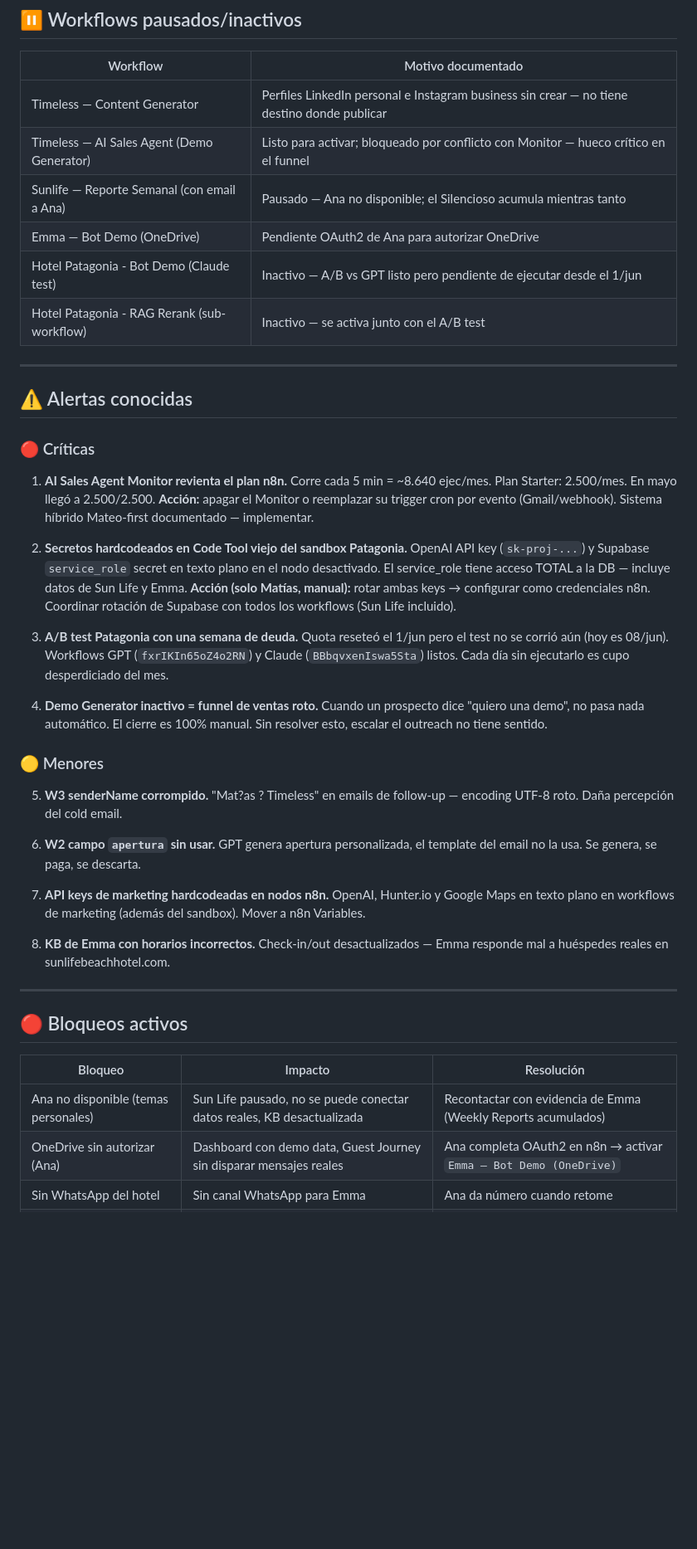
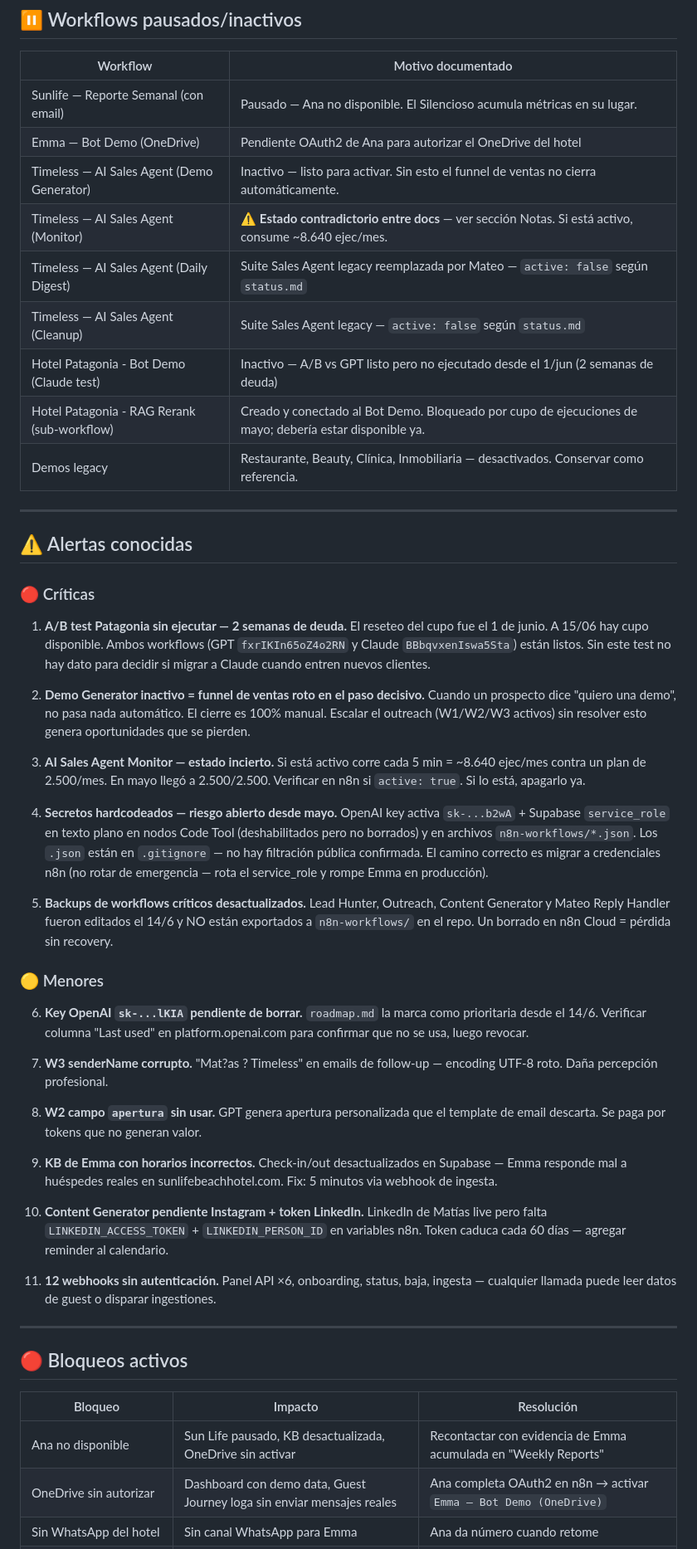
Before and after one commit to dutlimatias-boop/timeless-site, a Markdown page: docs/auditoria-semanal.md, the part around one of its changes. Shown at 83% size. GitHub-like rendering; blank space fills up the shorter version.

Commit message:
audit: reporte semanal 2026-06-15

```diff
--- a/docs/auditoria-semanal.md
+++ b/docs/auditoria-semanal.md
@@ -41,12 +40,15 @@
 
 | Workflow | Motivo documentado |
 |----------|--------------------|
-| Timeless — Content Generator | Perfiles LinkedIn personal e Instagram business sin crear — no tiene destino donde publicar |
-| Timeless — AI Sales Agent (Demo Generator) | Listo para activar; bloqueado por conflicto con Monitor — hueco crítico en el funnel |
-| Sunlife — Reporte Semanal (con email a Ana) | Pausado — Ana no disponible; el Silencioso acumula mientras tanto |
-| Emma — Bot Demo (OneDrive) | Pendiente OAuth2 de Ana para autorizar OneDrive |
-| Hotel Patagonia - Bot Demo (Claude test) | Inactivo — A/B vs GPT listo pero pendiente de ejecutar desde el 1/jun |
-| Hotel Patagonia - RAG Rerank (sub-workflow) | Inactivo — se activa junto con el A/B test |
+| Sunlife — Reporte Semanal (con email) | Pausado — Ana no disponible. El Silencioso acumula métricas en su lugar. |
+| Emma — Bot Demo (OneDrive) | Pendiente OAuth2 de Ana para autorizar el OneDrive del hotel |
+| Timeless — AI Sales Agent (Demo Generator) | Inactivo — listo para activar. Sin esto el funnel de ventas no cierra automáticamente. |
+| Timeless — AI Sales Agent (Monitor) | ⚠️ **Estado contradictorio entre docs** — ver sección Notas. Si está activo, consume ~8.640 ejec/mes. |
+| Timeless — AI Sales Agent (Daily Digest) | Suite Sales Agent legacy reemplazada por Mateo — `active: false` según `status.md` |
+| Timeless — AI Sales Agent (Cleanup) | Suite Sales Agent legacy — `active: false` según `status.md` |
+| Hotel Patagonia - Bot Demo (Claude test) | Inactivo — A/B vs GPT listo pero no ejecutado desde el 1/jun (2 semanas de deuda) |
+| Hotel Patagonia - RAG Rerank (sub-workflow) | Creado y conectado al Bot Demo. Bloqueado por cupo de ejecuciones de mayo; debería estar disponible ya. |
+| Demos legacy | Restaurante, Beauty, Clínica, Inmobiliaria — desactivados. Conservar como referencia. |
 
 ---
 
@@ -54,30 +56,34 @@
 
 ### 🔴 Críticas
 
-1. **AI Sales Agent Monitor revienta el plan n8n.**
-   Corre cada 5 min = ~8.640 ejec/mes. Plan Starter: 2.500/mes. En mayo llegó a 2.500/2.500.
-   **Acción:** apagar el Monitor o reemplazar su trigger cron por evento (Gmail/webhook). Sistema híbrido Mateo-first documentado — implementar.
+1. **A/B test Patagonia sin ejecutar — 2 semanas de deuda.**
+   El reseteo del cupo fue el 1 de junio. A 15/06 hay cupo disponible. Ambos workflows (GPT `fxrIKIn65oZ4o2RN` y Claude `BBbqvxenIswa5Sta`) están listos. Sin este test no hay dato para decidir si migrar a Claude cuando entren nuevos clientes.
 
-2. **Secretos hardcodeados en Code Tool viejo del sandbox Patagonia.**
-   OpenAI API key (`sk-proj-...`) y Supabase `service_role` secret en texto plano en el nodo desactivado.
-   El service_role tiene acceso TOTAL a la DB — incluye datos de Sun Life y Emma.
-   **Acción (solo Matías, manual):** rotar ambas keys → configurar como credenciales n8n. Coordinar rotación de Supabase con todos los workflows (Sun Life incluido).
+2. **Demo Generator inactivo = funnel de ventas roto en el paso decisivo.**
+   Cuando un prospecto dice "quiero una demo", no pasa nada automático. El cierre es 100% manual. Escalar el outreach (W1/W2/W3 activos) sin resolver esto genera oportunidades que se pierden.
 
-3. **A/B test Patagonia con una semana de deuda.**
-   Quota reseteó el 1/jun pero el test no se corrió aún (hoy es 08/jun). Workflows GPT (`fxrIKIn65oZ4o2RN`) y Claude (`BBbqvxenIswa5Sta`) listos. Cada día sin ejecutarlo es cupo desperdiciado del mes.
+3. **AI Sales Agent Monitor — estado incierto.**
+   Si está activo corre cada 5 min = ~8.640 ejec/mes contra un plan de 2.500/mes. En mayo llegó a 2.500/2.500. Verificar en n8n si `active: true`. Si lo está, apagarlo ya.
 
-4. **Demo Generator inactivo = funnel de ventas roto.**
-   Cuando un prospecto dice "quiero una demo", no pasa nada automático. El cierre es 100% manual. Sin resolver esto, escalar el outreach no tiene sentido.
+4. **Secretos hardcodeados — riesgo abierto desde mayo.**
+   OpenAI key activa `sk-...b2wA` + Supabase `service_role` en texto plano en nodos Code Tool (deshabilitados pero no borrados) y en archivos `n8n-workflows/*.json`. Los `.json` están en `.gitignore` — no hay filtración pública confirmada. El camino correcto es migrar a credenciales n8n (no rotar de emergencia — rota el service_role y rompe Emma en producción).
+
+5. **Backups de workflows críticos desactualizados.**
+   Lead Hunter, Outreach, Content Generator y Mateo Reply Handler fueron editados el 14/6 y NO están exportados a `n8n-workflows/` en el repo. Un borrado en n8n Cloud = pérdida sin recovery.
 
 ### 🟡 Menores
 
-5. **W3 senderName corrompido.** "Mat?as ? Timeless" en emails de follow-up — encoding UTF-8 roto. Daña percepción del cold email.
+6. **Key OpenAI `sk-...lKIA` pendiente de borrar.** `roadmap.md` la marca como prioritaria desde el 14/6. Verificar columna "Last used" en platform.openai.com para confirmar que no se usa, luego revocar.
 
-6. **W2 campo `apertura` sin usar.** GPT genera apertura personalizada, el template del email no la usa. Se genera, se paga, se descarta.
+7. **W3 senderName corrupto.** "Mat?as ? Timeless" en emails de follow-up — encoding UTF-8 roto. Daña percepción profesional.
 
-7. **API keys de marketing hardcodeadas en nodos n8n.** OpenAI, Hunter.io y Google Maps en texto plano en workflows de marketing (además del sandbox). Mover a n8n Variables.
+8. **W2 campo `apertura` sin usar.** GPT genera apertura personalizada que el template de email descarta. Se paga por tokens que no generan valor.
 
-8. **KB de Emma con horarios incorrectos.** Check-in/out desactualizados — Emma responde mal a huéspedes reales en sunlifebeachhotel.com.
+9. **KB de Emma con horarios incorrectos.** Check-in/out desactualizados en Supabase — Emma responde mal a huéspedes reales en sunlifebeachhotel.com. Fix: 5 minutos via webhook de ingesta.
+
+10. **Content Generator pendiente Instagram + token LinkedIn.** LinkedIn de Matías live pero falta `LINKEDIN_ACCESS_TOKEN` + `LINKEDIN_PERSON_ID` en variables n8n. Token caduca cada 60 días — agregar reminder al calendario.
+
+11. **12 webhooks sin autenticación.** Panel API ×6, onboarding, status, baja, ingesta — cualquier llamada puede leer datos de guest o disparar ingestiones.
 
 ---
 
@@ -85,6 +91,6 @@
 
 | Bloqueo | Impacto | Resolución |
 |---------|---------|------------|
-| Ana no disponible (temas personales) | Sun Life pausado, no se puede conectar datos reales, KB desactualizada | Recontactar con evidencia de Emma (Weekly Reports acumulados) |
-| OneDrive sin autorizar (Ana) | Dashboard con demo data, Guest Journey sin disparar mensajes reales | Ana completa OAuth2 en n8n → activar `Emma — Bot Demo (OneDrive)` |
+| Ana no disponible | Sun Life pausado, KB desactualizada, OneDrive sin activar | Recontactar con evidencia de Emma acumulada en "Weekly Reports" |
+| OneDrive sin autorizar | Dashboard con demo data, Guest Journey loga sin enviar mensajes reales | Ana completa OAuth2 en n8n → activar `Emma — Bot Demo (OneDrive)` |
 | Sin WhatsApp del hotel | Sin canal WhatsApp para Emma | Ana da número cuando retome |
```
Also changed, not shown: other parts of docs/auditoria-semanal.md (+66 -62 lines).
